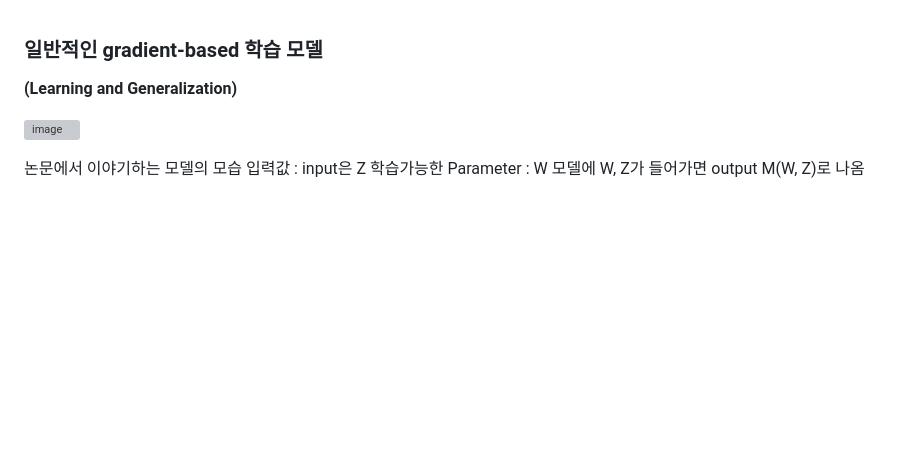
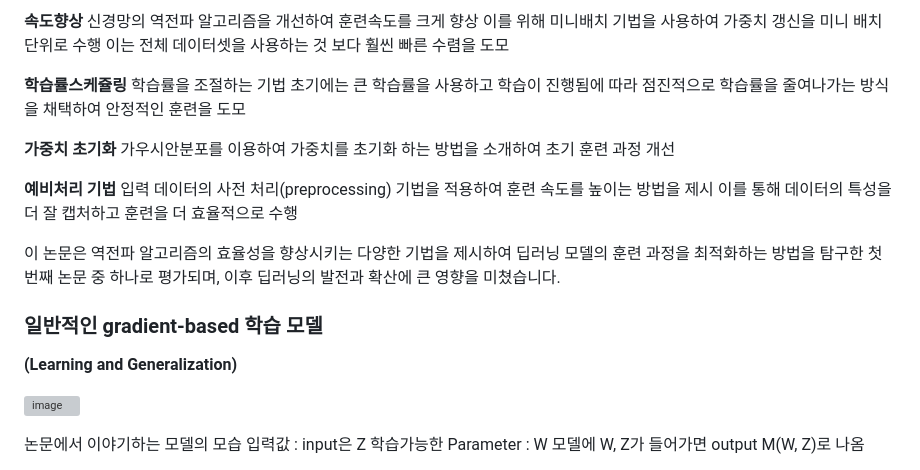
Before and after one commit to jooyeop/Computer_Vison_Paper, a Markdown page: DiffusionModel/AutoEncoder/2. Efficient Backprop.md, the part around the change. GitHub-like rendering; blank space fills up the shorter version; grey boxes are pictures that could not be loaded.

```diff
--- a/DiffusionModel/AutoEncoder/2. Efficient Backprop.md
+++ b/DiffusionModel/AutoEncoder/2. Efficient Backprop.md
@@ -1,3 +1,21 @@
+**속도향상**
+신경망의 역전파 알고리즘을 개선하여 훈련속도를 크게 향상
+이를 위해 미니배치 기법을 사용하여 가중치 갱신을 미니 배치 단위로 수행
+이는 전체 데이터셋을 사용하는 것 보다 훨씬 빠른 수렴을 도모
+
+**학습률스케쥴링**
+학습률을 조절하는 기법
+초기에는 큰 학습률을 사용하고 학습이 진행됨에 따라 점진적으로 학습률을 줄여나가는 방식을 채택하여 안정적인 훈련을 도모
+
+**가중치 초기화**
+가우시안분포를 이용하여 가중치를 초기화 하는 방법을 소개하여 초기 훈련 과정 개선
+
+**예비처리 기법**
+입력 데이터의 사전 처리(preprocessing) 기법을 적용하여 훈련 속도를 높이는 방법을 제시
+이를 통해 데이터의 특성을 더 잘 캡처하고 훈련을 더 효율적으로 수행
+
+이 논문은 역전파 알고리즘의 효율성을 향상시키는 다양한 기법을 제시하여 딥러닝 모델의 훈련 과정을 최적화하는 방법을 탐구한 첫 번째 논문 중 하나로 평가되며, 이후 딥러닝의 발전과 확산에 큰 영향을 미쳤습니다.
+
 ### 일반적인 gradient-based 학습 모델
 **(Learning and Generalization)**
 
```
